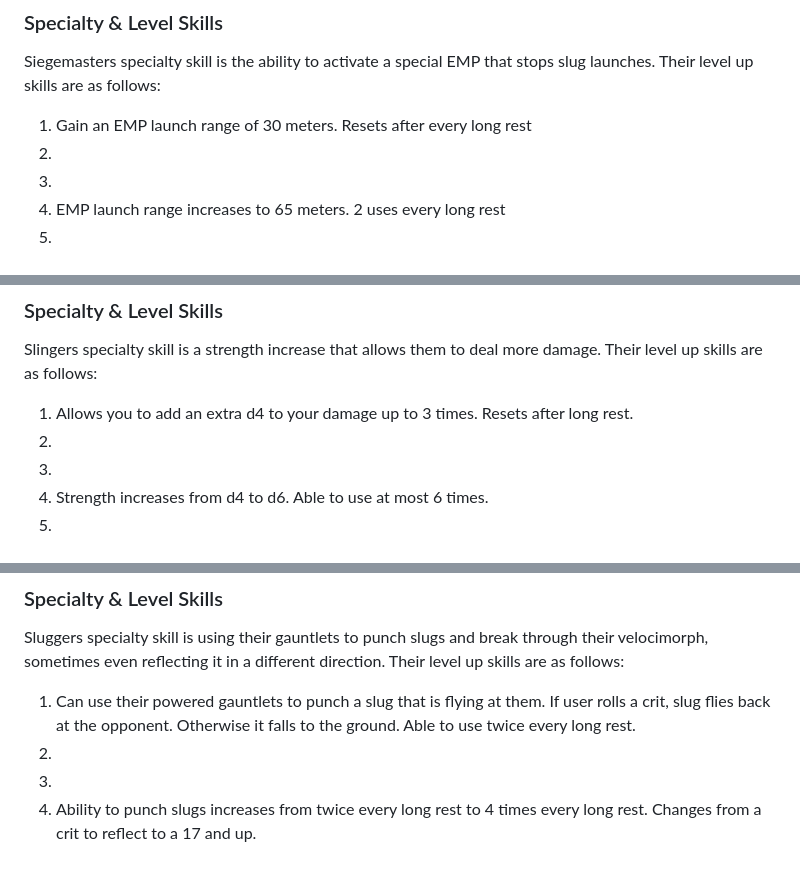
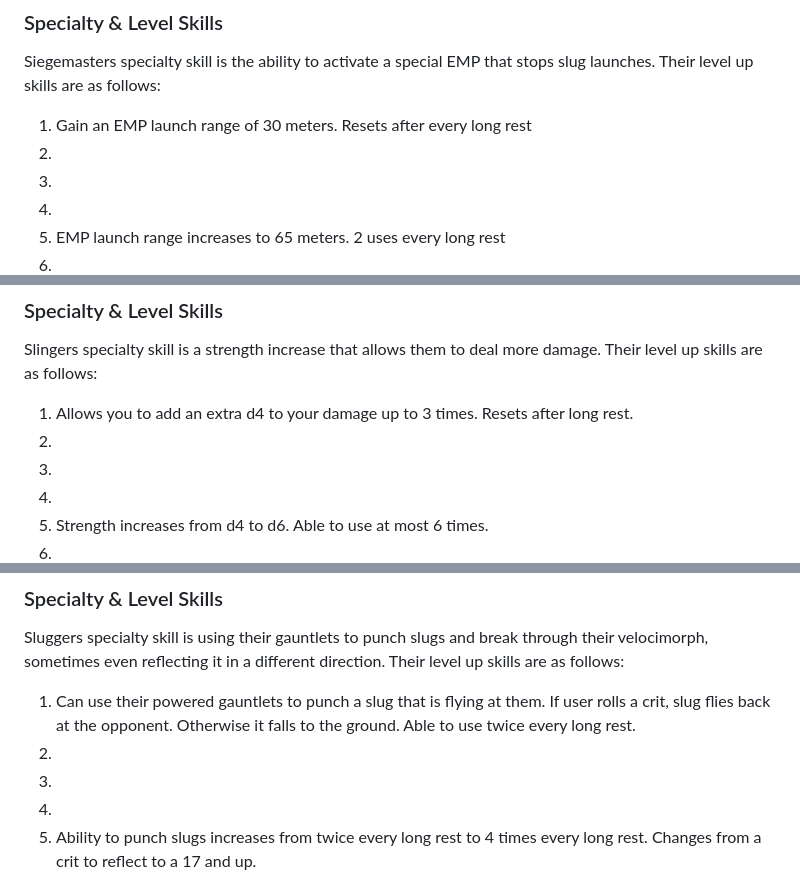
Before and after one commit to uKAhinoto/CavernCrawlers, a Markdown page: ttrpg/documentation/classes.md, 3 parts joined by grey strips. Drawn GitHub-style.

```diff
--- a/ttrpg/documentation/classes.md
+++ b/ttrpg/documentation/classes.md
@@ -64,6 +64,7 @@ Siegemasters
 Siegemasters specialty skill is the ability to activate a special EMP that stops slug launches.
 Their level up skills are as follows:
 1. Gain an EMP launch range of 30 meters. Resets after every long rest
+2.
 3.
 4.
 5. EMP launch range increases to 65 meters. 2 uses every long rest
@@ -88,6 +89,7 @@ Slingers
 Slingers specialty skill is a strength increase that allows them to deal more damage.
 Their level up skills are as follows:
 1. Allows you to add an extra d4 to your damage up to 3 times. Resets after long rest.
+2.
 3.
 4.
 5. Strength increases from d4 to d6. Able to use at most 6 times.
@@ -112,6 +114,7 @@ Sluggers
 Sluggers specialty skill is using their gauntlets to punch slugs and break through their velocimorph, sometimes even reflecting it in a different direction.
 Their level up skills are as follows:
 1. Can use their powered gauntlets to punch a slug that is flying at them. If user rolls a crit, slug flies back at the opponent. Otherwise it falls to the ground. Able to use twice every long rest.
+2.
 3.
 4.
 5. Ability to punch slugs increases from twice every long rest to 4 times every long rest. Changes from a crit to reflect to a 17 and up.
```
Also changed, not shown: other parts of ttrpg/documentation/classes.md (+8 -7 lines).
